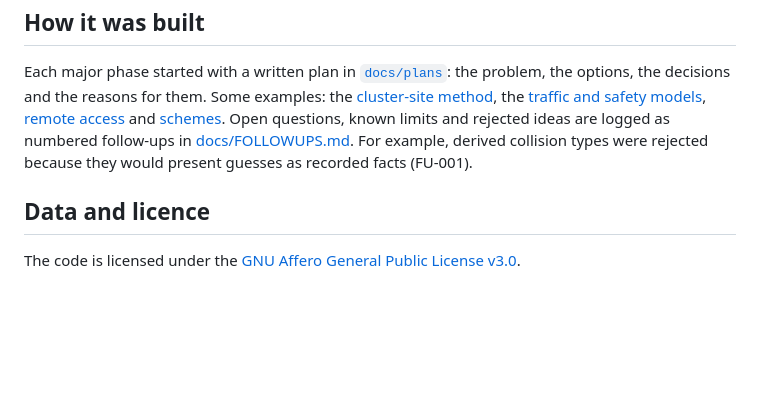
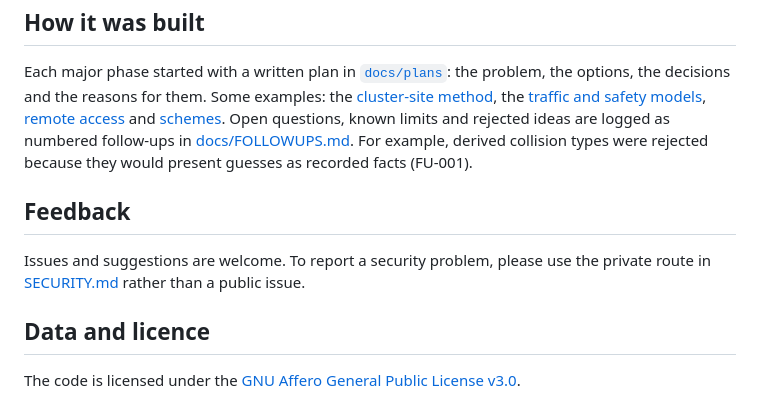
Before and after one commit to benw312/stats19-explorer, a Markdown page: README.md, the part around the change. Rendered like a GitHub page; blank space fills up the shorter version.

Commit message:
docs: add a security policy and a feedback section

```diff
--- a/README.md
+++ b/README.md
@@ -184,6 +184,10 @@ legacy/                 the original hand-run SQL this project grew from
 
 Each major phase started with a written plan in [`docs/plans`](docs/plans): the problem, the options, the decisions and the reasons for them. Some examples: the [cluster-site method](docs/plans/PLAN-005-hotspot-sites.md), the [traffic and safety models](docs/plans/PLAN-008-traffic-flows.md), [remote access](docs/plans/PLAN-006-remote-access.md) and [schemes](docs/plans/PLAN-011-schemes.md). Open questions, known limits and rejected ideas are logged as numbered follow-ups in [docs/FOLLOWUPS.md](docs/FOLLOWUPS.md). For example, derived collision types were rejected because they would present guesses as recorded facts (FU-001).
 
+## Feedback
+
+Issues and suggestions are welcome. To report a security problem, please use the private route in [SECURITY.md](SECURITY.md) rather than a public issue.
+
 ## Data and licence
 
 The code is licensed under the [GNU Affero General Public License v3.0](LICENSE).
```
Also changed, not shown: SECURITY.md (added, +18 -0 lines).
